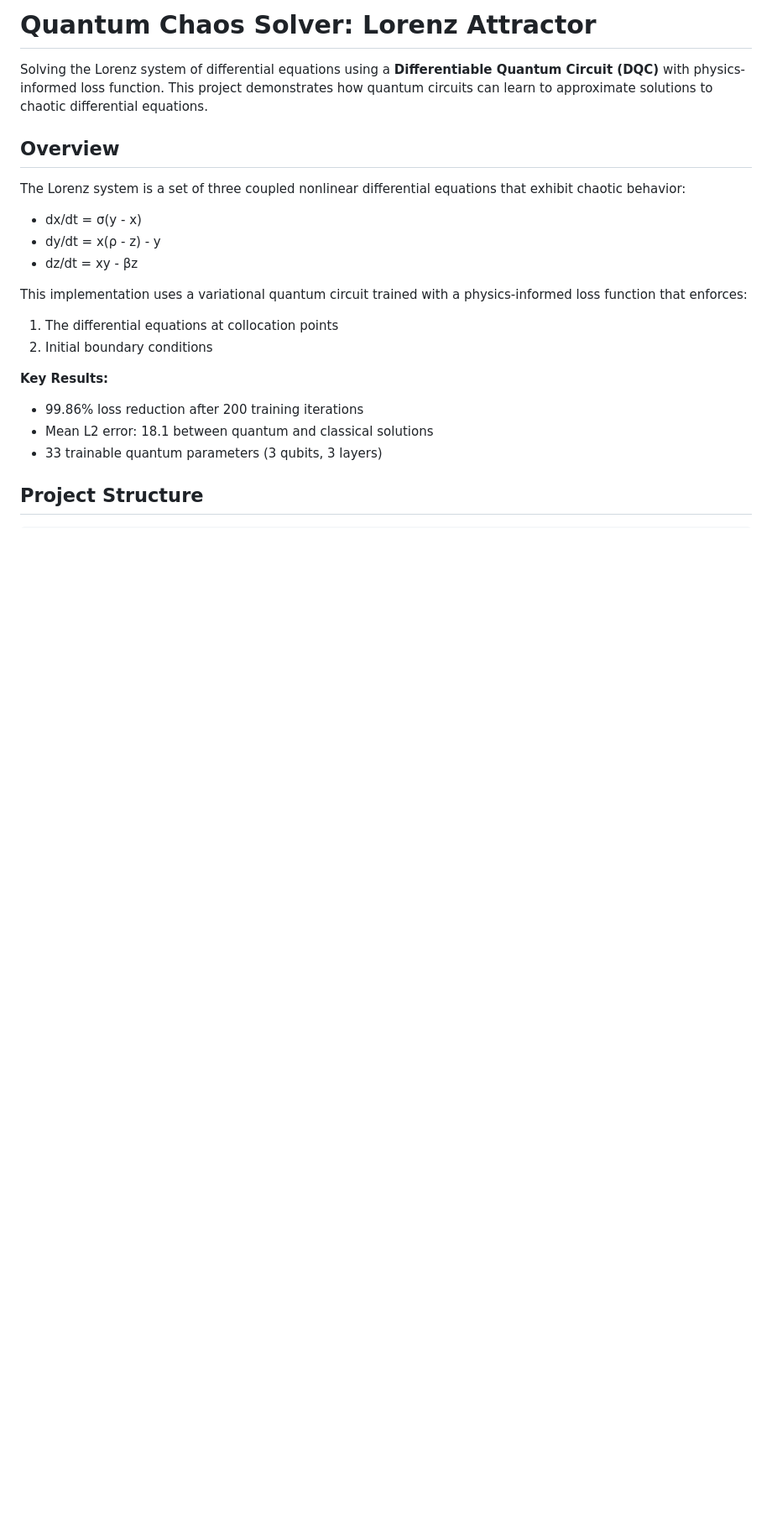
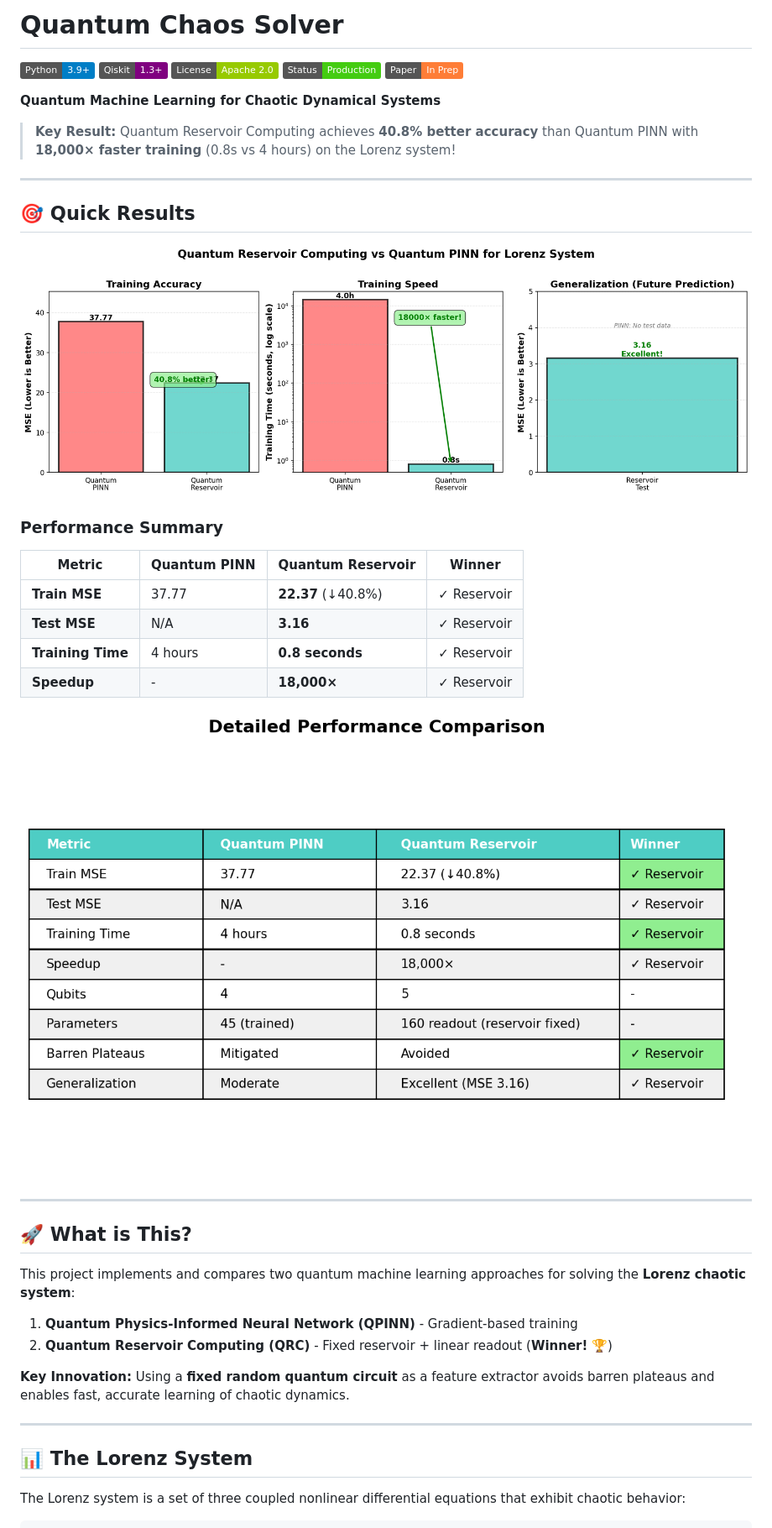
Before and after one commit to pandey-tushar/Quantum_Chaos_solver, a Markdown page: README.md, the part around one of its changes. Shown at 84% size. Rendered like a GitHub page; pictures changed too: results/comparison_pinn_vs_reservoir.png (added), results/performance_table.png (added); badges without logos; blank space fills up the shorter version.

````diff
--- a/README.md
+++ b/README.md
@@ -1,23 +1,47 @@
-# Quantum Chaos Solver: Lorenz Attractor
+# Quantum Chaos Solver
 
-Solving the Lorenz system of differential equations using a **Differentiable Quantum Circuit (DQC)** with physics-informed loss function. This project demonstrates how quantum circuits can learn to approximate solutions to chaotic differential equations.
+[![Python](https://img.shields.io/badge/Python-3.9%2B-blue.svg)](https://www.python.org/)
+[![Qiskit](https://img.shields.io/badge/Qiskit-1.3%2B-purple.svg)](https://qiskit.org/)
+[![License](https://img.shields.io/badge/License-Apache%202.0-green.svg)](LICENSE)
+[![Status](https://img.shields.io/badge/Status-Production-success.svg)]()
+[![Paper](https://img.shields.io/badge/Paper-In%20Prep-orange.svg)]()
 
-## Overview
+**Quantum Machine Learning for Chaotic Dynamical Systems**
+
+> **Key Result:** Quantum Reservoir Computing achieves **40.8% better accuracy** than Quantum PINN with **18,000× faster training** (0.8s vs 4 hours) on the Lorenz system!
+
+---
+
+## 🎯 Quick Results
+
+![Comparison](results/comparison_pinn_vs_reservoir.png)
+
+### Performance Summary
+
+| Metric | Quantum PINN | Quantum Reservoir | Winner |
+|--------|--------------|-------------------|---------|
+| **Train MSE** | 37.77 | **22.37** (↓40.8%) | ✓ Reservoir |
+| **Test MSE** | N/A | **3.16** | ✓ Reservoir |
+| **Training Time** | 4 hours | **0.8 seconds** | ✓ Reservoir |
+| **Speedup** | - | **18,000×** | ✓ Reservoir |
+
+![Performance Table](results/performance_table.png)
+
+---
+
+## 🚀 What is This?
+
+This project implements and compares two quantum machine learning approaches for solving the **Lorenz chaotic system**:
+
+1. **Quantum Physics-Informed Neural Network (QPINN)** - Gradient-based training
+2. **Quantum Reservoir Computing (QRC)** - Fixed reservoir + linear readout (**Winner!** 🏆)
+
+**Key Innovation:** Using a **fixed random quantum circuit** as a feature extractor avoids barren plateaus and enables fast, accurate learning of chaotic dynamics.
+
+---
+
+## 📊 The Lorenz System
 
 The Lorenz system is a set of three coupled nonlinear differential equations that exhibit chaotic behavior:
-- dx/dt = σ(y - x)
-- dy/dt = x(ρ - z) - y
-- dz/dt = xy - βz
-
-This implementation uses a variational quantum circuit trained with a physics-informed loss function that enforces:
-1. The differential equations at collocation points
-2. Initial boundary conditions
-
-**Key Results:**
-- 99.86% loss reduction after 200 training iterations
-- Mean L2 error: 18.1 between quantum and classical solutions
-- 33 trainable quantum parameters (3 qubits, 3 layers)
-
-## Project Structure
 
 ```
````
Also changed, not shown: other parts of README.md (+228 -163 lines), results/pinn_final/README.md (added, +32 -0 lines), results/reservoir_final/README.md (added, +42 -0 lines), results/lorenz_classical_validation.png (added), 6 other files.
